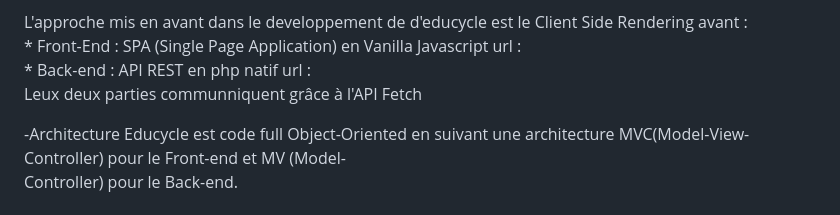
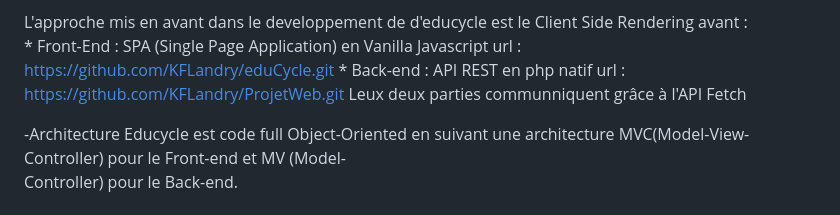
Before and after one commit to KFLandry/eduCycle, a Markdown page: README.md, the part around the change. GitHub-like rendering.

```diff
--- a/README.md
+++ b/README.md
@@ -36,9 +36,9 @@ Technologies, Approche et Architecure de l'application
 
    L'approche mis en avant dans le developpement de d'educycle est le Client Side Rendering avant :
     *  Front-End  :  SPA (Single Page Application) en Vanilla Javascript
-       url  :
+       url  :  https://github.com/KFLandry/eduCycle.git
     *  Back-end :  API REST en php natif
-       url  :
+       url  :  https://github.com/KFLandry/ProjetWeb.git
     Leux deux parties communniquent grâce à l'API Fetch
 
  -Architecture
```
